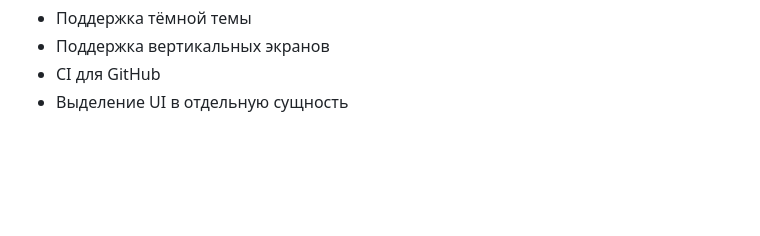
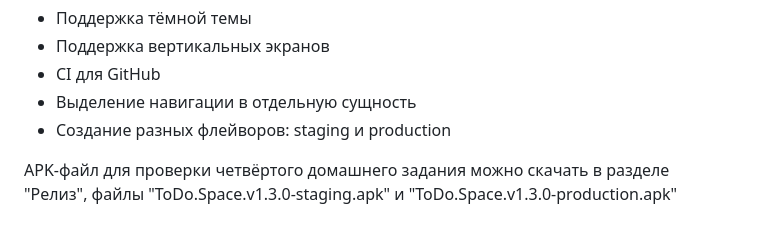
Before and after one commit to Mark-worker/todo_list_yandex_school_2024, a Markdown page: README.md, the part around the change. GitHub-like rendering; blank space fills up the shorter version.

```diff
--- a/README.md
+++ b/README.md
@@ -43,4 +43,7 @@ APK-файл для проверки третьего домашнего зад
   - Поддержка тёмной темы
   - Поддержка вертикальных экранов
   - CI для GitHub
-  - Выделение UI в отдельную сущность
+  - Выделение навигации в отдельную сущность
+  - Создание разных флейворов: staging и production
+
+APK-файл для проверки четвёртого домашнего задания можно скачать в разделе "Релиз", файлы "ToDo.Space.v1.3.0-staging.apk" и "ToDo.Space.v1.3.0-production.apk"
```
